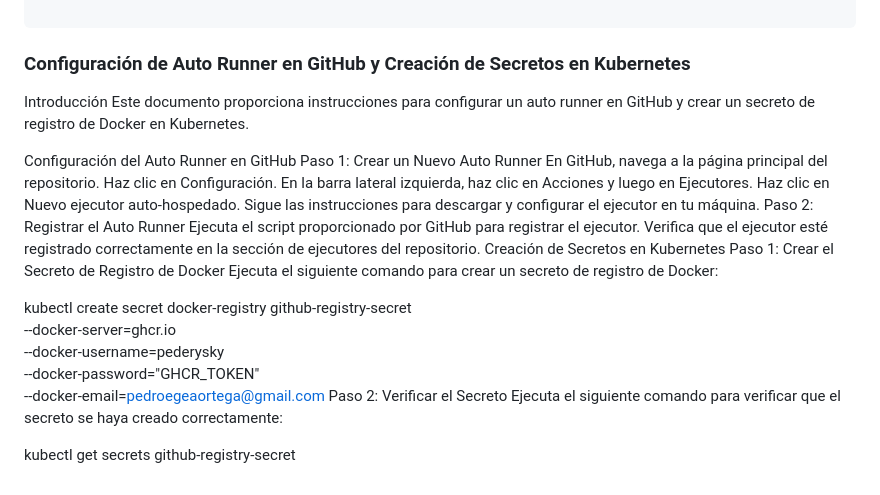
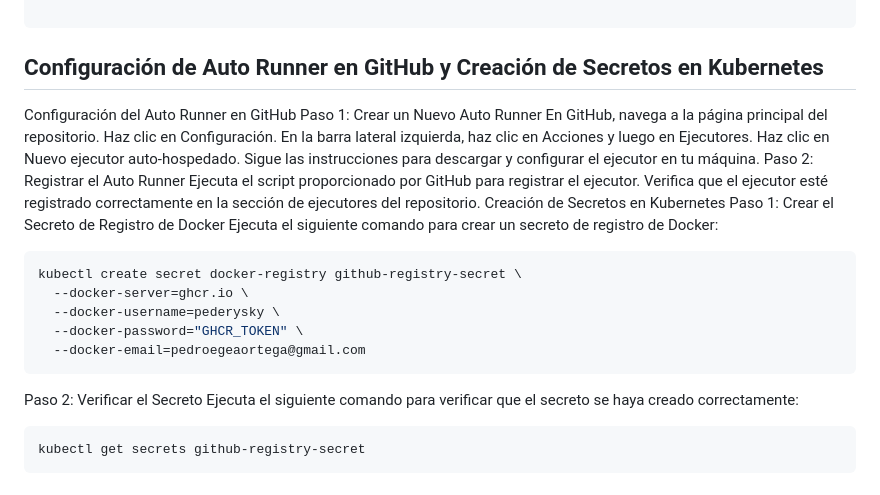
Before and after one commit to pederysky/tfg-flask-devops, a Markdown page: README.md, the part around the change. Rendered like a GitHub page.

````diff
--- a/README.md
+++ b/README.md
@@ -48,9 +48,7 @@ tfg_1/
 └── README.md                           # Descripción del proyecto
 
 ```
-### Configuración de Auto Runner en GitHub y Creación de Secretos en Kubernetes
-Introducción
-Este documento proporciona instrucciones para configurar un auto runner en GitHub y crear un secreto de registro de Docker en Kubernetes.
+## Configuración de Auto Runner en GitHub y Creación de Secretos en Kubernetes
 
 Configuración del Auto Runner en GitHub
 Paso 1: Crear un Nuevo Auto Runner
@@ -65,13 +63,16 @@ Verifica que el ejecutor esté registrado correctamente en la sección de ejecut
 Creación de Secretos en Kubernetes
 Paso 1: Crear el Secreto de Registro de Docker
 Ejecuta el siguiente comando para crear un secreto de registro de Docker:
-
+```bash
 kubectl create secret docker-registry github-registry-secret \
   --docker-server=ghcr.io \
   --docker-username=pederysky \
   --docker-password="GHCR_TOKEN" \
   --docker-email=pedroegeaortega@gmail.com
+```
 Paso 2: Verificar el Secreto
 Ejecuta el siguiente comando para verificar que el secreto se haya creado correctamente:
 
+```bash
 kubectl get secrets github-registry-secret
+```
````
